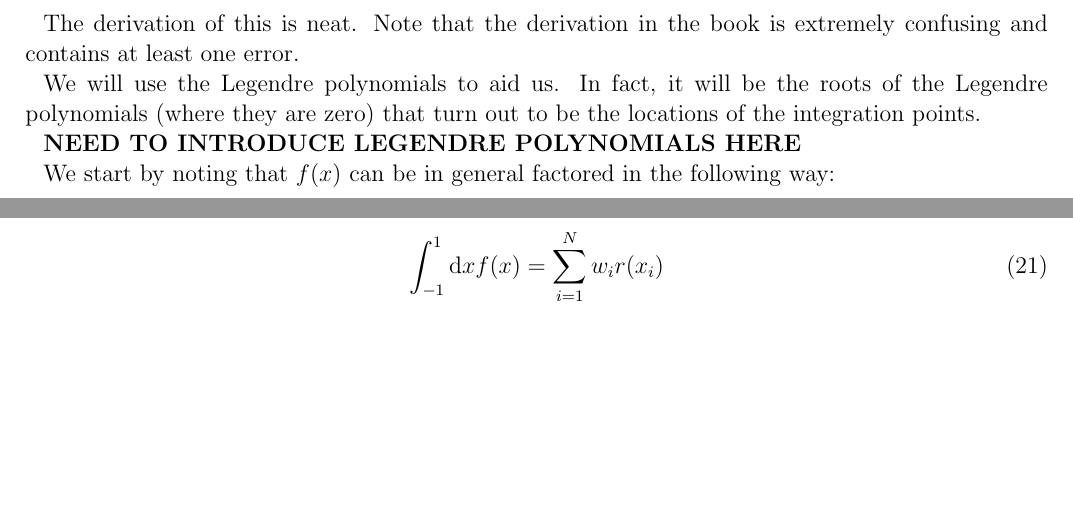
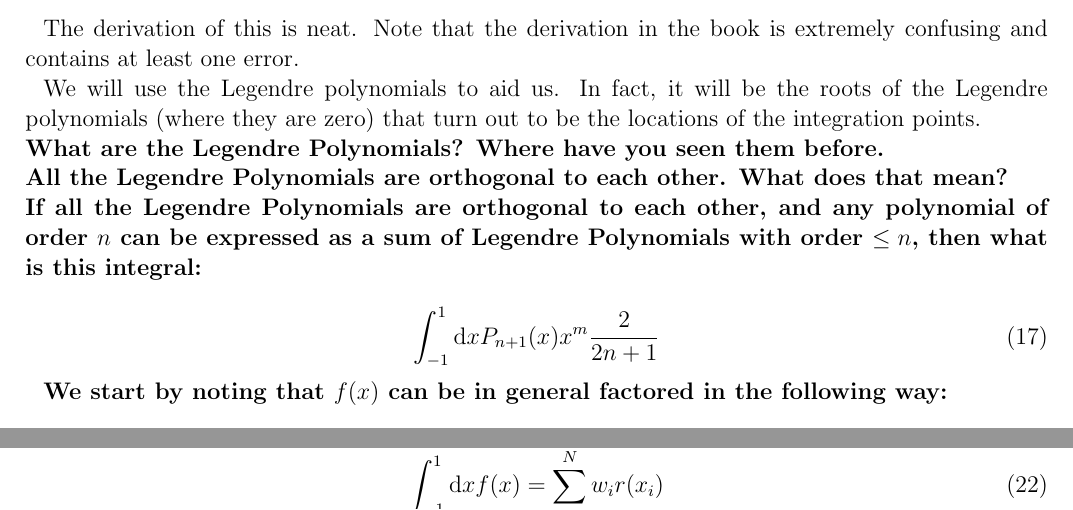
Before and after one commit to blanton144/computational, a LaTeX paper (tex/integration.tex, which reads tex/integration-text.tex): two parts of page 4 of 4 before the commit and two parts of page 4 of 5 after it, joined at a grey line, cut so that both start at the same text, the shorter picture padded with empty space. Compiled offline with pdfLaTeX; an older LaTeX class or package is replaced by its successor.

Commit message:
legendre details

```diff
--- a/tex/integration-text.tex
+++ b/tex/integration-text.tex
@@ -235,7 +235,64 @@ We will use the Legendre polynomials to aid us. In fact, it will be
 the roots of the Legendre polynomials (where they are zero) that turn
 out to be the locations of the integration points.
 
-{\bf NEED TO INTRODUCE LEGENDRE POLYNOMIALS HERE}
+\noindent {\bf What are the Legendre Polynomials? Where have you seen
+  them before.}
+
+\begin{answer}
+  They usually arise in the physics curriculum because they are the
+  solutions to Laplace's Equation ($\nabla^2 \Phi =0$) under
+  cylindrical symmetry. They also have some interesting properties. We
+  will refer to them here as $P_n(x)$, where $-1 < x < 1$, and $n$ is
+  the order of the Legendre Polynomial. They have the property that
+  each Legendre Polynomial is a polynomial of order $n$:
+
+  \begin{equation}
+    P_n(x) = \sum_{i=0}^n a_n x^n
+  \end{equation}
+
+  Specifically, they are:
+  \begin{equation}
+    P_n = \frac{1}{2^n n!} \frac{{\rm d}^n(x^2 -1)^n}{{\rm d} x^n}
+  \end{equation}
+
+  Or:
+  \begin{eqnarray}
+    P_0(x) &=& 1 \cr
+    P_1(x) &=& x \cr
+    P_2(x) &=& \frac{1}{2}(3x^2 -1) \cr
+    P_3(x) &=& \frac{1}{2}(5x^3 - 3x) \cr
+    P_4(x) &=& \frac{1}{8}(35^4 - 30x^2 + 3) \cr
+    &\ldots&
+  \end{eqnarray}
+
+  They form a complete set in function space (any function can be
+  expressed as a sum of a sufficient number of Legendre Polynomials).
+  A related property is that any polynomial of order $n$ can be
+  expressed as a sum of Legendre Polynomials with orders $\le n$.
+\end{answer}
+
+\noindent {\bf All the Legendre Polynomials are orthogonal to each
+  other. What does that mean?}
+
+\begin{answer}
+  \begin{equation}
+    \int_{-1}^{1} {\rm d}x P_n(x) P_m(x) = \delta_{nm}
+    \frac{2}{2n+1}
+  \end{equation}
+\end{answer}
+
+\noindent {\bf If all the Legendre Polynomials are orthogonal to each
+  other, and any polynomial of order $n$ can be expressed as a sum of
+  Legendre Polynomials with order $\le n$, then what is this integral:
+
+  \begin{equation}
+    \int_{-1}^{1} {\rm d}x P_{n+1}(x) x^m
+    \frac{2}{2n+1}
+  \end{equation}
+
+  \begin{answer}
+    0
+  \end{answer}
 
 We start by noting that $f(x)$  can be in general factored in the
 following way:
```
Also changed, not shown: docs/pdf/integration-answers.pdf, docs/pdf/integration.pdf.
